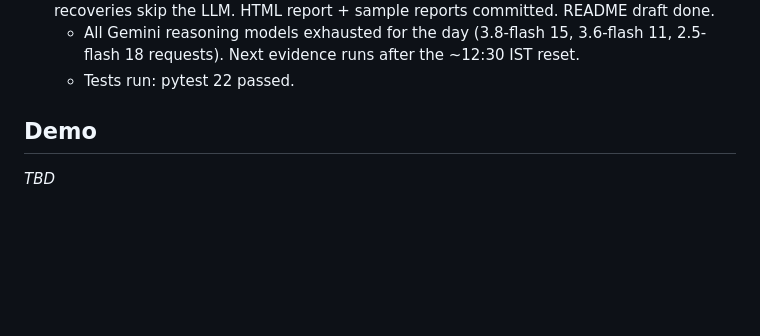
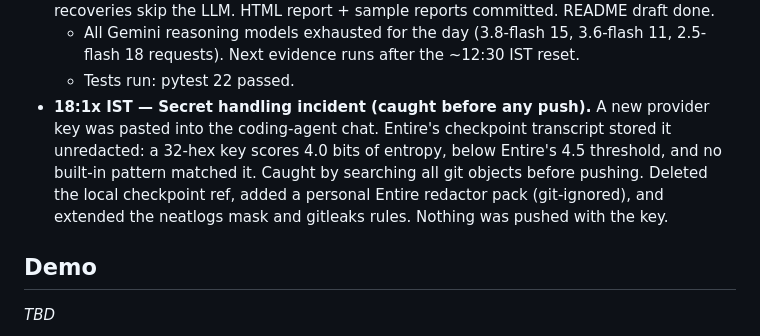
Before and after one commit to akarsh-dhingra/SpeedRadar-NeetHack, a Markdown page: hackathon.md, the part around the change. Drawn GitHub-style; blank space fills up the shorter version.

Commit message:
log: secret-handling incident caught before push
Co-Authored-By: Claude Opus 5.5 <noreply@anthropic.com>
Entire-Checkpoint: 01M4JX8Y13X0K681K5XADYRXPB

```diff
--- a/hackathon.md
+++ b/hackathon.md
@@ -40,6 +40,7 @@ Python 3.12, plain agent loop, Pydantic · neatlogs (tracing) · Entire (checkpo
 - **14:27 IST — Fixture eval + audit fix.** Fixture run 1010-9e86fc: Sentry marketing ×5 caught (6/6), marketing finding downgraded. Found and fixed: the second opinion reused the primary verdict's model once Gemini quota ran out (now excludes it); single-option recoveries skip the LLM. HTML report + sample reports committed. README draft done.
   - All Gemini reasoning models exhausted for the day (3.8-flash 15, 3.6-flash 11, 2.5-flash 18 requests). Next evidence runs after the ~12:30 IST reset.
   - Tests run: pytest 22 passed.
+- **18:1x IST — Secret handling incident (caught before any push).** A new provider key was pasted into the coding-agent chat. Entire's checkpoint transcript stored it unredacted: a 32-hex key scores 4.0 bits of entropy, below Entire's 4.5 threshold, and no built-in pattern matched it. Caught by searching all git objects before pushing. Deleted the local checkpoint ref, added a personal Entire redactor pack (git-ignored), and extended the neatlogs mask and gitleaks rules. Nothing was pushed with the key.
 
 ## Demo
 _TBD_
```
